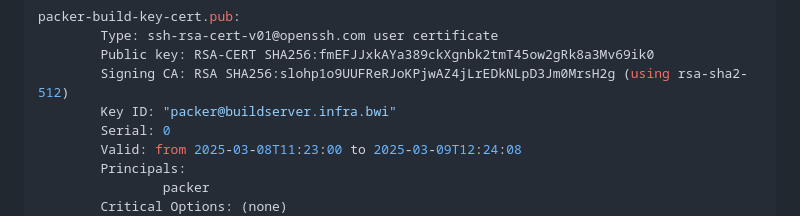
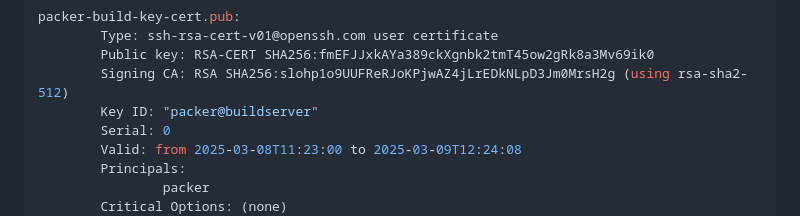
Before and after one commit to ross-ethridge/lab, a Markdown page: ssh/README.md, the part around the change. Rendered like a GitHub page.

Commit message:
Updating typo

```diff
--- a/ssh/README.md
+++ b/ssh/README.md
@@ -61,7 +61,7 @@ packer-build-key-cert.pub:
         Type: ssh-rsa-cert-v01@openssh.com user certificate
         Public key: RSA-CERT SHA256:fmEFJJxkAYa389ckXgnbk2tmT45ow2gRk8a3Mv69ik0
         Signing CA: RSA SHA256:slohp1o9UUFReRJoKPjwAZ4jLrEDkNLpD3Jm0MrsH2g (using rsa-sha2-512)
-        Key ID: "packer@buildserver.infra.bwi"
+        Key ID: "packer@buildserver"
         Serial: 0
         Valid: from 2025-03-08T11:23:00 to 2025-03-09T12:24:08
         Principals:
```
